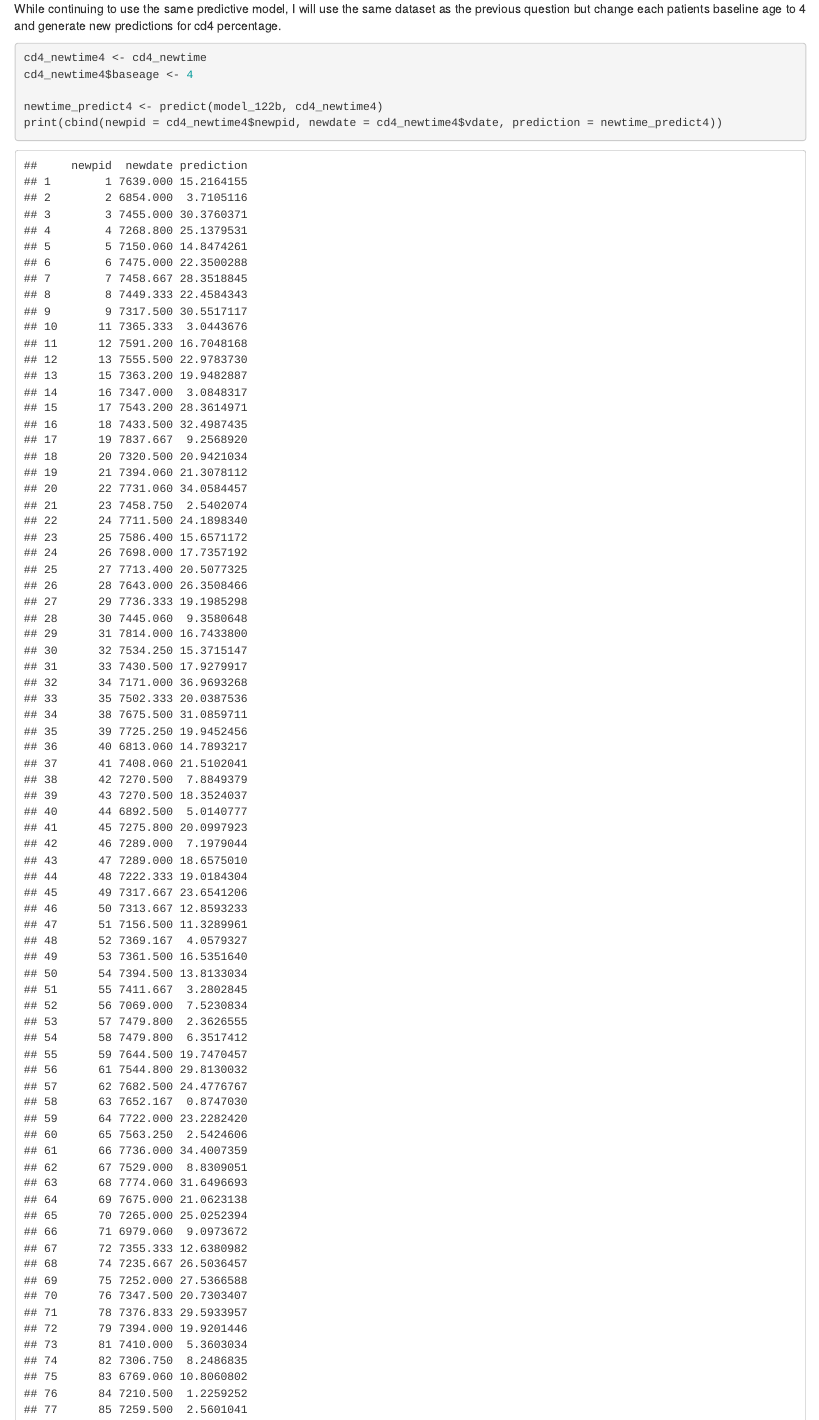
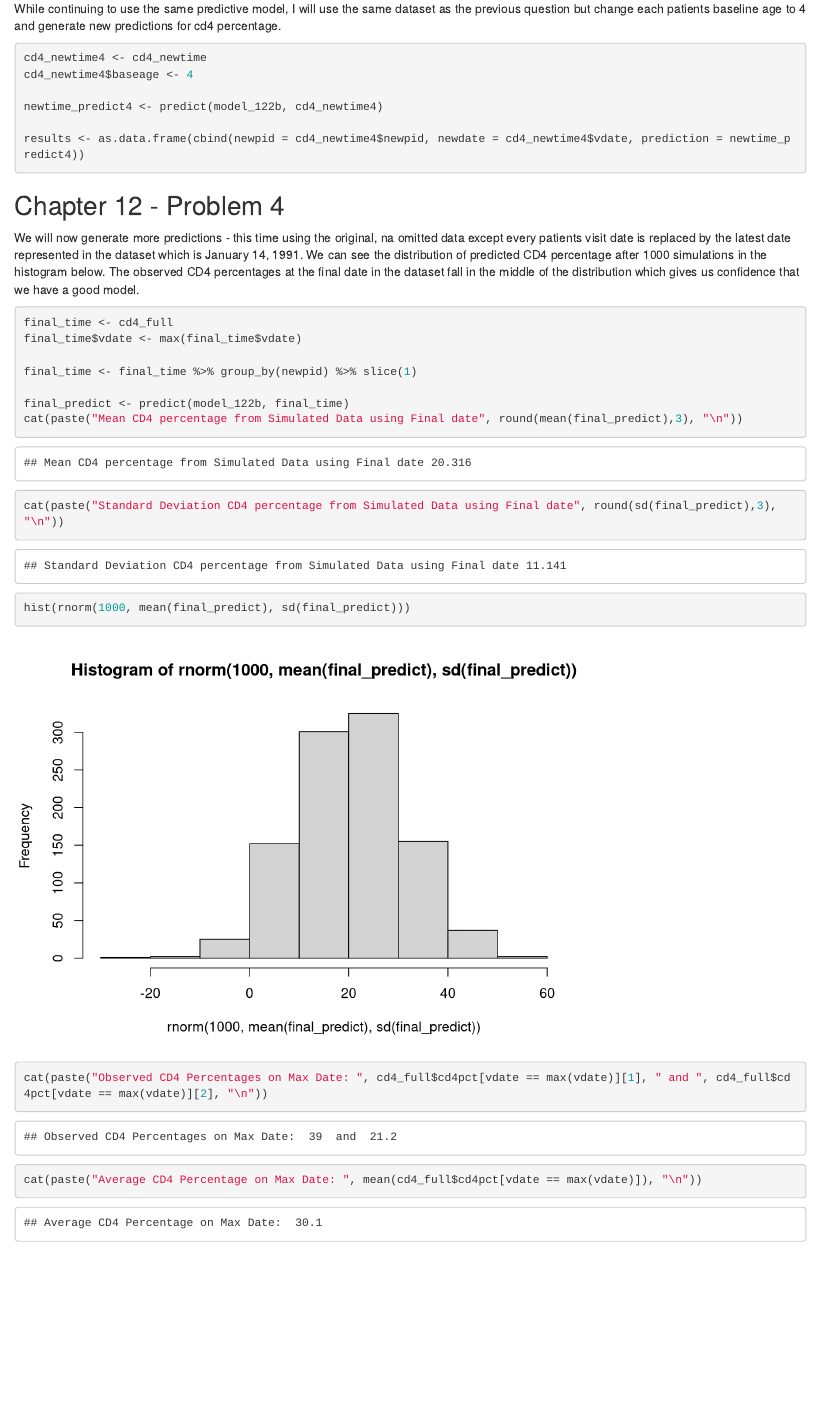
Before and after one commit to jesskaminsky/glm_hw5, an R Markdown document (glm_hw5.Rmd): the page in a window 1100 px wide, from 15470 px down. Rendered offline with R 4.5, knitr and Pandoc, with nearby package versions; code that draws random numbers runs with fixed seeds of ours; some code elsewhere in the file could not run offline.

Commit message:
friday 4.27

````diff
--- a/glm_hw5.Rmd
+++ b/glm_hw5.Rmd
@@ -480,7 +480,10 @@ cd4_newtime4 <- cd4_newtime
 cd4_newtime4$baseage <- 4
 
 newtime_predict4 <- predict(model_122b, cd4_newtime4)
-print(cbind(newpid = cd4_newtime4$newpid, newdate = cd4_newtime4$vdate, prediction = newtime_predict4))
+
+results <- as.data.frame(cbind(newpid = cd4_newtime4$newpid, newdate = cd4_newtime4$vdate, prediction = newtime_predict4))
+
+
 ```
 
 ## Chapter 12 - Problem 4
````
